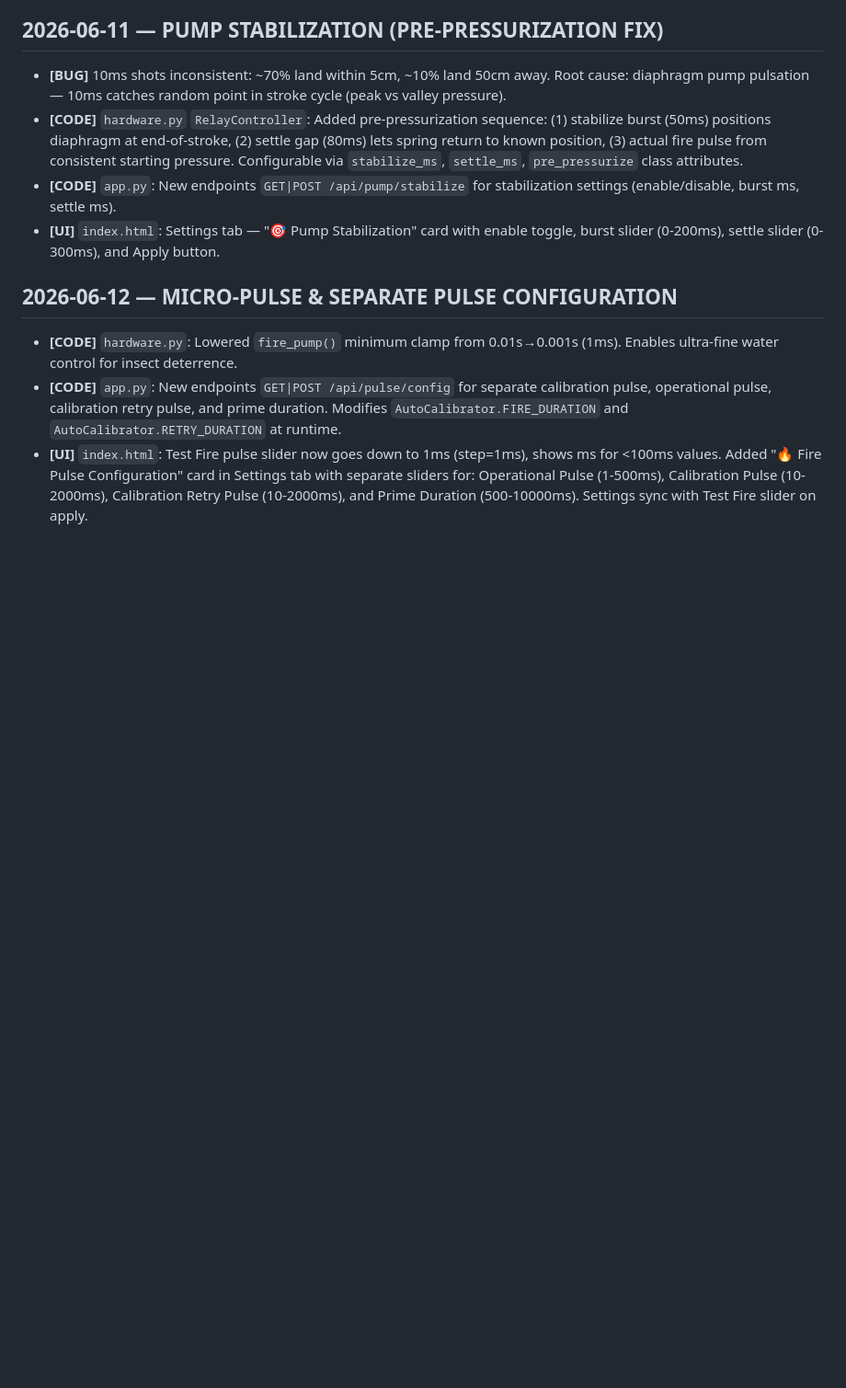
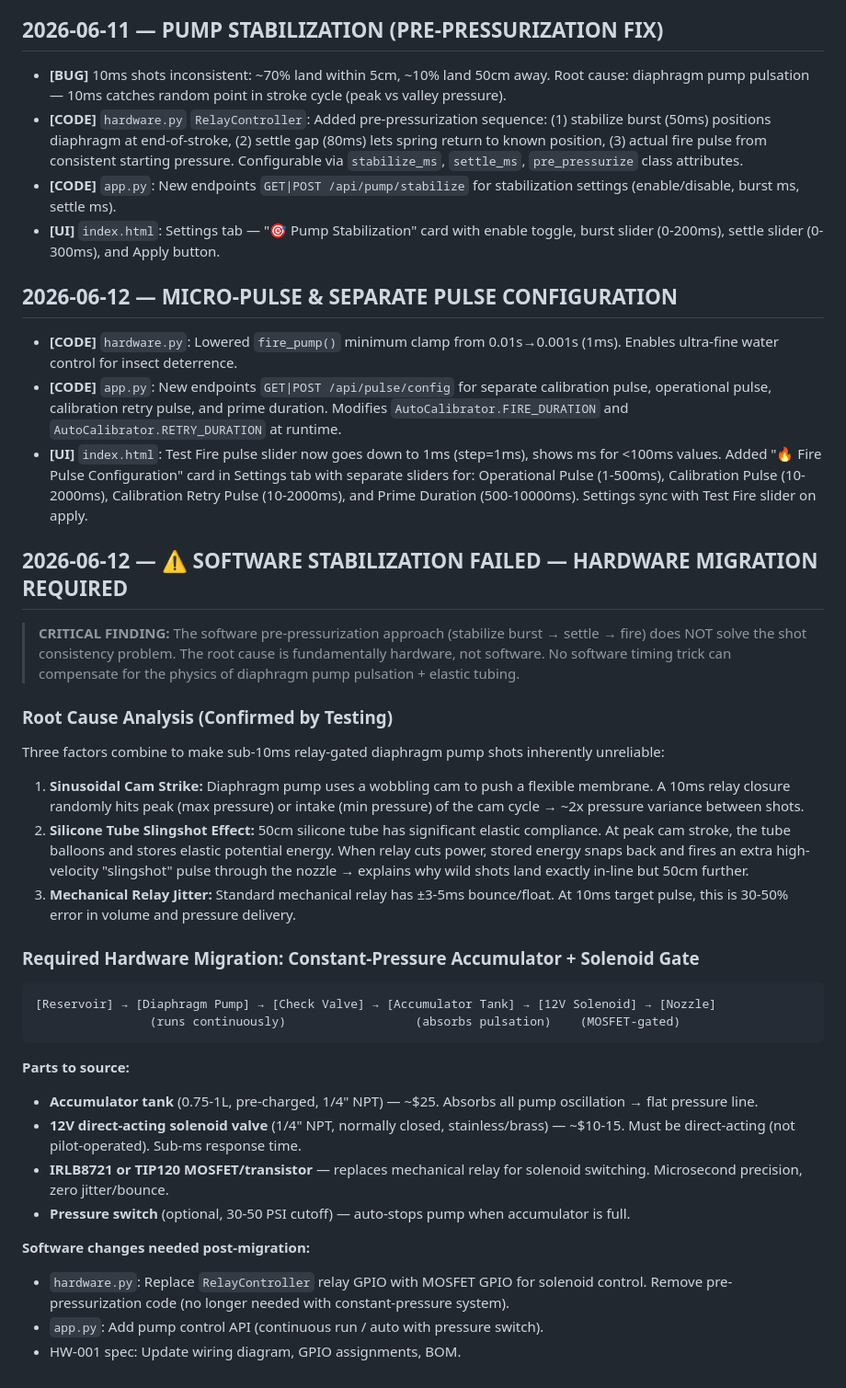
Before and after one commit to main-salman/dropMosquitoes, a Markdown page: docs/HISTORY.md, the part around the change. Shown at 92% size. Rendered like a GitHub page; blank space fills up the shorter version.

Commit message:
docs: ⚠️ SOFTWARE STABILIZATION FAILED — hardware migration required
CRITICAL: The software pre-pressurization approach does NOT solve
shot consistency. Root cause is fundamentally hardware physics:

1. Diaphragm pump sinusoidal cam strike → 2x pressure variance
2. 50cm silicone tube elastic slingshot effect → wild shots 50cm ahead
3. Mechanical relay jitter ±3-5ms → 30-50% error at 10ms pulse

No software timing trick can fix this. Required hardware migration:
Constant-pressure accumulator + 12V solenoid valve + MOSFET switching.

Parts: accumulator tank (~$25), direct-acting solenoid (~$15),
IRLB8721 MOSFET (replaces relay), optional pressure switch.

See docs/HISTORY.md for full architecture diagram and BOM.

````diff
--- a/docs/HISTORY.md
+++ b/docs/HISTORY.md
@@ -613,3 +613,35 @@
 - **[CODE]** `hardware.py`: Lowered `fire_pump()` minimum clamp from 0.01s→0.001s (1ms). Enables ultra-fine water control for insect deterrence.
 - **[CODE]** `app.py`: New endpoints `GET|POST /api/pulse/config` for separate calibration pulse, operational pulse, calibration retry pulse, and prime duration. Modifies `AutoCalibrator.FIRE_DURATION` and `AutoCalibrator.RETRY_DURATION` at runtime.
 - **[UI]** `index.html`: Test Fire pulse slider now goes down to 1ms (step=1ms), shows ms for <100ms values. Added "🔥 Fire Pulse Configuration" card in Settings tab with separate sliders for: Operational Pulse (1-500ms), Calibration Pulse (10-2000ms), Calibration Retry Pulse (10-2000ms), and Prime Duration (500-10000ms). Settings sync with Test Fire slider on apply.
+
+## 2026-06-12 — ⚠️ SOFTWARE STABILIZATION FAILED — HARDWARE MIGRATION REQUIRED
+
+> **CRITICAL FINDING:** The software pre-pressurization approach (stabilize burst → settle → fire)
+> does NOT solve the shot consistency problem. The root cause is fundamentally hardware, not software.
+> No software timing trick can compensate for the physics of diaphragm pump pulsation + elastic tubing.
+
+### Root Cause Analysis (Confirmed by Testing)
+
+Three factors combine to make sub-10ms relay-gated diaphragm pump shots inherently unreliable:
+
+1. **Sinusoidal Cam Strike:** Diaphragm pump uses a wobbling cam to push a flexible membrane. A 10ms relay closure randomly hits peak (max pressure) or intake (min pressure) of the cam cycle → ~2x pressure variance between shots.
+2. **Silicone Tube Slingshot Effect:** 50cm silicone tube has significant elastic compliance. At peak cam stroke, the tube balloons and stores elastic potential energy. When relay cuts power, stored energy snaps back and fires an extra high-velocity "slingshot" pulse through the nozzle → explains why wild shots land exactly in-line but 50cm further.
+3. **Mechanical Relay Jitter:** Standard mechanical relay has ±3-5ms bounce/float. At 10ms target pulse, this is 30-50% error in volume and pressure delivery.
+
+### Required Hardware Migration: Constant-Pressure Accumulator + Solenoid Gate
+
+```
+[Reservoir] → [Diaphragm Pump] → [Check Valve] → [Accumulator Tank] → [12V Solenoid] → [Nozzle]
+                (runs continuously)                  (absorbs pulsation)    (MOSFET-gated)
+```
+
+**Parts to source:**
+- **Accumulator tank** (0.75-1L, pre-charged, 1/4" NPT) — ~$25. Absorbs all pump oscillation → flat pressure line.
+- **12V direct-acting solenoid valve** (1/4" NPT, normally closed, stainless/brass) — ~$10-15. Must be direct-acting (not pilot-operated). Sub-ms response time.
+- **IRLB8721 or TIP120 MOSFET/transistor** — replaces mechanical relay for solenoid switching. Microsecond precision, zero jitter/bounce.
+- **Pressure switch** (optional, 30-50 PSI cutoff) — auto-stops pump when accumulator is full.
+
+**Software changes needed post-migration:**
+- `hardware.py`: Replace `RelayController` relay GPIO with MOSFET GPIO for solenoid control. Remove pre-pressurization code (no longer needed with constant-pressure system).
+- `app.py`: Add pump control API (continuous run / auto with pressure switch).
+- HW-001 spec: Update wiring diagram, GPIO assignments, BOM.
````
